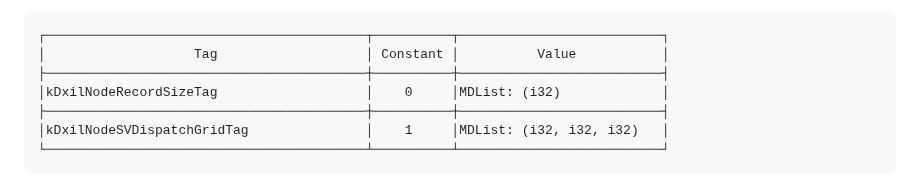
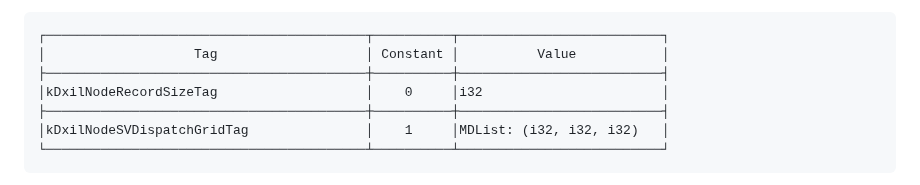
Before and after one commit to microsoft/hlsl-specs, a Markdown page: proposals/NNNN-dxil18.md, the part around the change. GitHub-like rendering.

Commit message:
Update proposals/NNNN-dxil18.md
Co-authored-by: Tex Riddell <texr@microsoft.com>

```diff
--- a/proposals/NNNN-dxil18.md
+++ b/proposals/NNNN-dxil18.md
@@ -163,7 +163,7 @@ the following index table:
 ┌─────────────────────────────────────────┬──────────┬──────────────────────────┐
 │                   Tag                   │ Constant │          Value           │
 ├─────────────────────────────────────────┼──────────┼──────────────────────────┤
-│kDxilNodeRecordSizeTag                   │    0     │MDList: (i32)             │
+│kDxilNodeRecordSizeTag                   │    0     │i32                       │
 ├─────────────────────────────────────────┼──────────┼──────────────────────────┤
 │kDxilNodeSVDispatchGridTag               │    1     │MDList: (i32, i32, i32)   │
 └─────────────────────────────────────────┴──────────┴──────────────────────────┘
```
